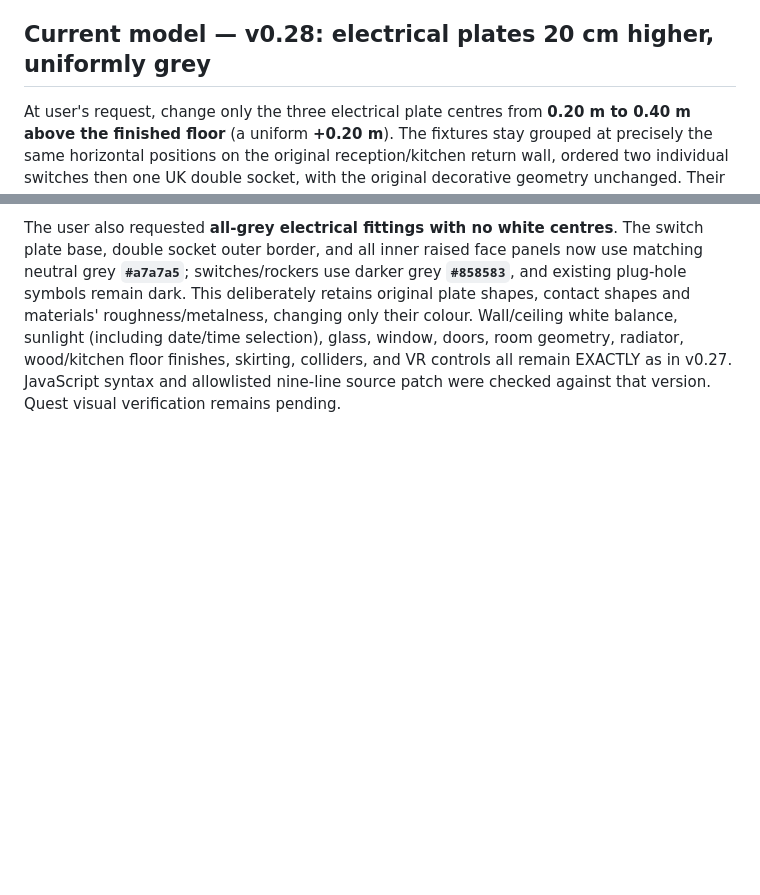
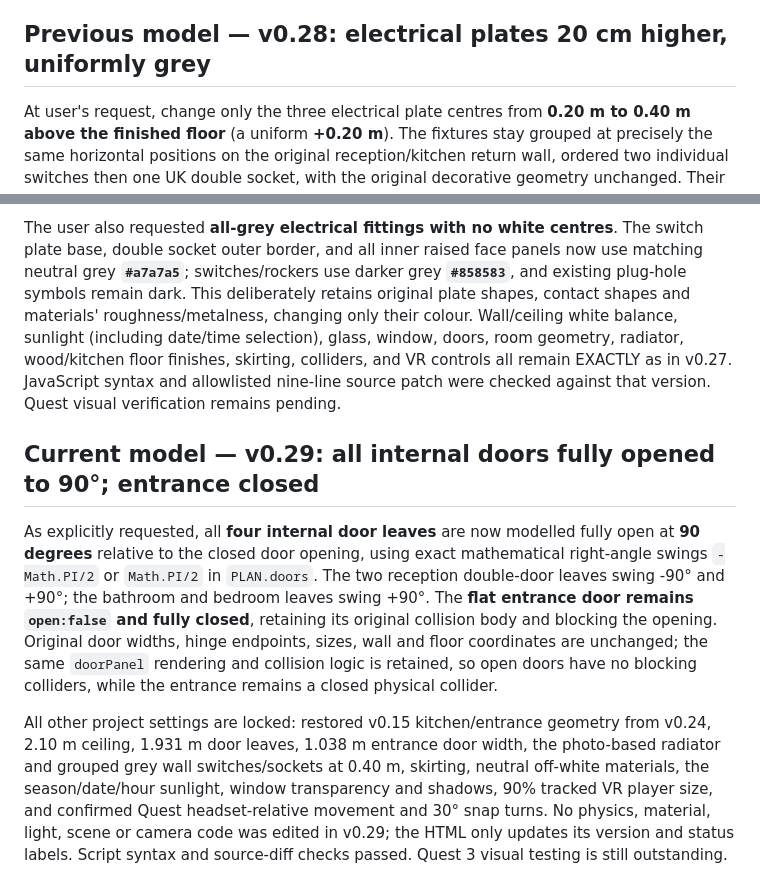
Before and after one commit to kuke2013-hub/london-flat-vr, a Markdown page: README.md, 2 parts joined by grey strips. Rendered like a GitHub page; blank space fills up the shorter version.

Commit message:
Document v0.29 90 degree fully opened interior leaves with closed entry door and unchanged geometry

```diff
--- a/README.md
+++ b/README.md
@@ -165,8 +165,14 @@ The user clarified that the v0.26 creamy/yellow warmth was excessive. Materials
 
 **Locked by source-code regression checks:** the corrected v0.24 rectangular kitchen and entrance floor plan; 2.10 m ceiling; 1.931 m doors; 1.038 m entrance width; three original reception glazing sections; all glass physical settings except the colour tint; WebXR viewer 90% scale and verified thumbsticks; full NOAA date/day/hour London sun calculations, visibility and sunlight intensity; shadows; skirting geometry, fixture geometry, and radiator code. All parameters other than selected colour constants and fixture vertical coordinates match v0.26. Browser/headset rendering remains to be visually checked.
 
-## Current model — v0.28: electrical plates 20 cm higher, uniformly grey
+## Previous model — v0.28: electrical plates 20 cm higher, uniformly grey
 
 At user's request, change only the three electrical plate centres from **0.20 m to 0.40 m above the finished floor** (a uniform **+0.20 m**). The fixtures stay grouped at precisely the same horizontal positions on the original reception/kitchen return wall, ordered two individual switches then one UK double socket, with the original decorative geometry unchanged. Their 91 mm faces now end at **0.3545 m above the floor**, roughly **0.2445 m above the existing 0.110 m skirting**.
 
 The user also requested **all-grey electrical fittings with no white centres**. The switch plate base, double socket outer border, and all inner raised face panels now use matching neutral grey **`#a7a7a5`**; switches/rockers use darker grey **`#858583`**, and existing plug-hole symbols remain dark. This deliberately retains original plate shapes, contact shapes and materials' roughness/metalness, changing only their colour. Wall/ceiling white balance, sunlight (including date/time selection), glass, window, doors, room geometry, radiator, wood/kitchen floor finishes, skirting, colliders, and VR controls all remain EXACTLY as in v0.27. JavaScript syntax and allowlisted nine-line source patch were checked against that version. Quest visual verification remains pending.
+
+## Current model — v0.29: all internal doors fully opened to 90°; entrance closed
+
+As explicitly requested, all **four internal door leaves** are now modelled fully open at **90 degrees** relative to the closed door opening, using exact mathematical right-angle swings `-Math.PI/2` or `Math.PI/2` in `PLAN.doors`. The two reception double-door leaves swing -90° and +90°; the bathroom and bedroom leaves swing +90°. The **flat entrance door remains `open:false` and fully closed**, retaining its original collision body and blocking the opening. Original door widths, hinge endpoints, sizes, wall and floor coordinates are unchanged; the same `doorPanel` rendering and collision logic is retained, so open doors have no blocking colliders, while the entrance remains a closed physical collider.
+
+All other project settings are locked: restored v0.15 kitchen/entrance geometry from v0.24, 2.10 m ceiling, 1.931 m door leaves, 1.038 m entrance door width, the photo-based radiator and grouped grey wall switches/sockets at 0.40 m, skirting, neutral off-white materials, the season/date/hour sunlight, window transparency and shadows, 90% tracked VR player size, and confirmed Quest headset-relative movement and 30° snap turns. No physics, material, light, scene or camera code was edited in v0.29; the HTML only updates its version and status labels. Script syntax and source-diff checks passed. Quest 3 visual testing is still outstanding.
```
